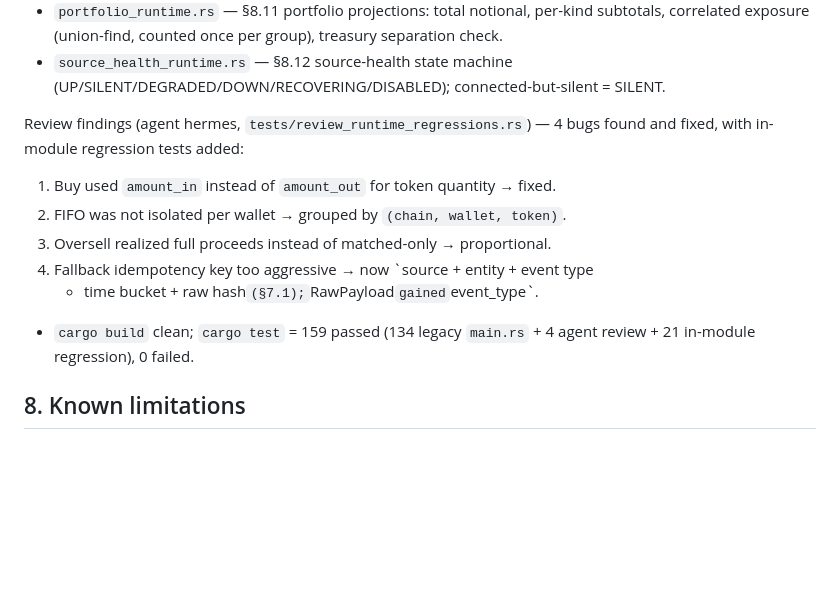
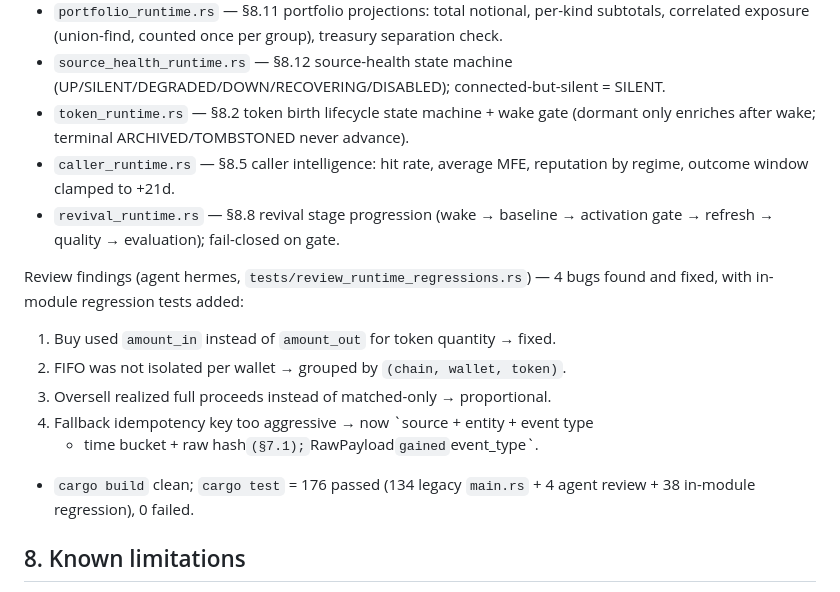
Before and after one commit to zyasfin/solana-whale-intelligence, a Markdown page: CONVENTIONS.md, the part around the change. Drawn GitHub-style; blank space fills up the shorter version.

Commit message:
docs: record token_runtime + caller_runtime + revival_runtime status

```diff
--- a/CONVENTIONS.md
+++ b/CONVENTIONS.md
@@ -124,6 +124,12 @@ Runtime logic implemented (Phase 1), all in `src/sf/`:
   separation check.
 - `source_health_runtime.rs` — §8.12 source-health state machine
   (UP/SILENT/DEGRADED/DOWN/RECOVERING/DISABLED); connected-but-silent = SILENT.
+- `token_runtime.rs` — §8.2 token birth lifecycle state machine + wake gate
+  (dormant only enriches after wake; terminal ARCHIVED/TOMBSTONED never advance).
+- `caller_runtime.rs` — §8.5 caller intelligence: hit rate, average MFE,
+  reputation by regime, outcome window clamped to +21d.
+- `revival_runtime.rs` — §8.8 revival stage progression (wake → baseline →
+  activation gate → refresh → quality → evaluation); fail-closed on gate.
 
 Review findings (agent hermes, `tests/review_runtime_regressions.rs`) — 4 bugs
 found and fixed, with in-module regression tests added:
@@ -132,8 +138,8 @@ found and fixed, with in-module regression tests added:
 3. Oversell realized full proceeds instead of matched-only → proportional.
 4. Fallback idempotency key too aggressive → now `source + entity + event type
    + time bucket + raw hash` (§7.1); `RawPayload` gained `event_type`.
-- `cargo build` clean; `cargo test` = 159 passed (134 legacy `main.rs` + 4 agent
-  review + 21 in-module regression), 0 failed.
+- `cargo build` clean; `cargo test` = 176 passed (134 legacy `main.rs` + 4 agent
+  review + 38 in-module regression), 0 failed.
 
 ## 8. Known limitations
 
```
